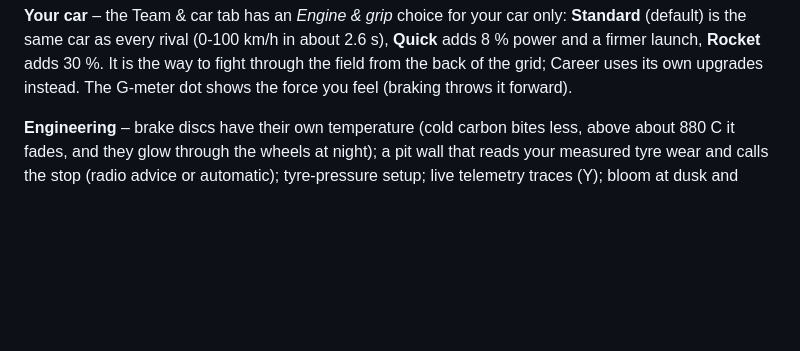
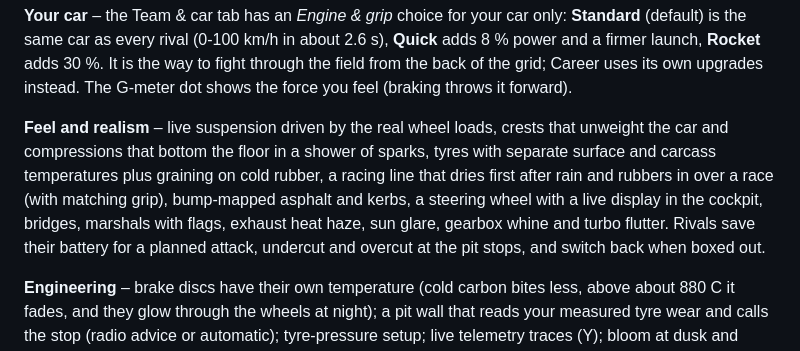
Before and after one commit to jkempy2009-lang/claudeF1game, a Markdown page: README.md, the part around the change. Drawn GitHub-style; blank space fills up the shorter version.

Commit message:
Changelog and README for the realism pass
Co-Authored-By: Claude Fable 5.2 <noreply@anthropic.com>
Claude-Session: https://claude.ai/code/session_01QtmvZn8oTPdR8AET6jz8jb

```diff
--- a/README.md
+++ b/README.md
@@ -42,6 +42,8 @@ npm run test:leak    # browser: GPU resources across repeated sessions
 **AI** – identical cars by default (only the drivers differ), six difficulty presets (Rookie to Legend, plus **F1**: flawless professionals) and a continuous slider. Every rival runs a **decision matrix** ten times a second (`src/sim/racecraft.js`): ten perception features (gap, pace edge, braking zone, room alongside, DRS, a threat behind, a lapping leader, risk from rain / damage / penalties...) are weighed against seven actions (line, follow, draft, attack, cover, block, yield) by a table of weights scaled by each driver's own aggression, defence and risk appetite. So they tuck into your tow, dive for the inside with a later brake point, abandon a dive that is not alongside by the turn-in, cover a straight with one move, close the door on the inside in the braking zone, and pull aside for a lapping leader. They also run their own ERS mode, fuel mix and DRS / boost, and keep accelerating on straights with the wing open. Press **Y** for the live telemetry and the panel under it shows the decision matrix of the cars next to you. The drivers draft, pull out to pass, choose the inside of the next corner, defend once, give room, use the wet-weather tyres, take a cheap stop under the safety car and pit for damage. Nothing is cheated: AI cars run the identical car model and Legend laps about as quickly as a strong human lap (Vettore 1:08.0, Rade 1:05.3, Hautes-Fagnes 1:17.8, Northfield 1:22.3).
 
 **Your car** – the Team & car tab has an *Engine & grip* choice for your car only: **Standard** (default) is the same car as every rival (0-100 km/h in about 2.6 s), **Quick** adds 8 % power and a firmer launch, **Rocket** adds 30 %. It is the way to fight through the field from the back of the grid; Career uses its own upgrades instead. The G-meter dot shows the force you feel (braking throws it forward).
+
+**Feel and realism** – live suspension driven by the real wheel loads, crests that unweight the car and compressions that bottom the floor in a shower of sparks, tyres with separate surface and carcass temperatures plus graining on cold rubber, a racing line that dries first after rain and rubbers in over a race (with matching grip), bump-mapped asphalt and kerbs, a steering wheel with a live display in the cockpit, bridges, marshals with flags, exhaust heat haze, sun glare, gearbox whine and turbo flutter. Rivals save their battery for a planned attack, undercut and overcut at the pit stops, and switch back when boxed out.
 
 **Engineering** – brake discs have their own temperature (cold carbon bites less, above about 880 C it fades, and they glow through the wheels at night); a pit wall that reads your measured tyre wear and calls the stop (radio advice or automatic); tyre-pressure setup; live telemetry traces (Y); bloom at dusk and night; accessibility options (colour-blind-safe racing line, reduced motion, larger HUD); on-screen touch controls with pit, DRS, ERS, camera and pause buttons.
 
```
Also changed, not shown: CHANGELOG.md (+6 -0 lines).
